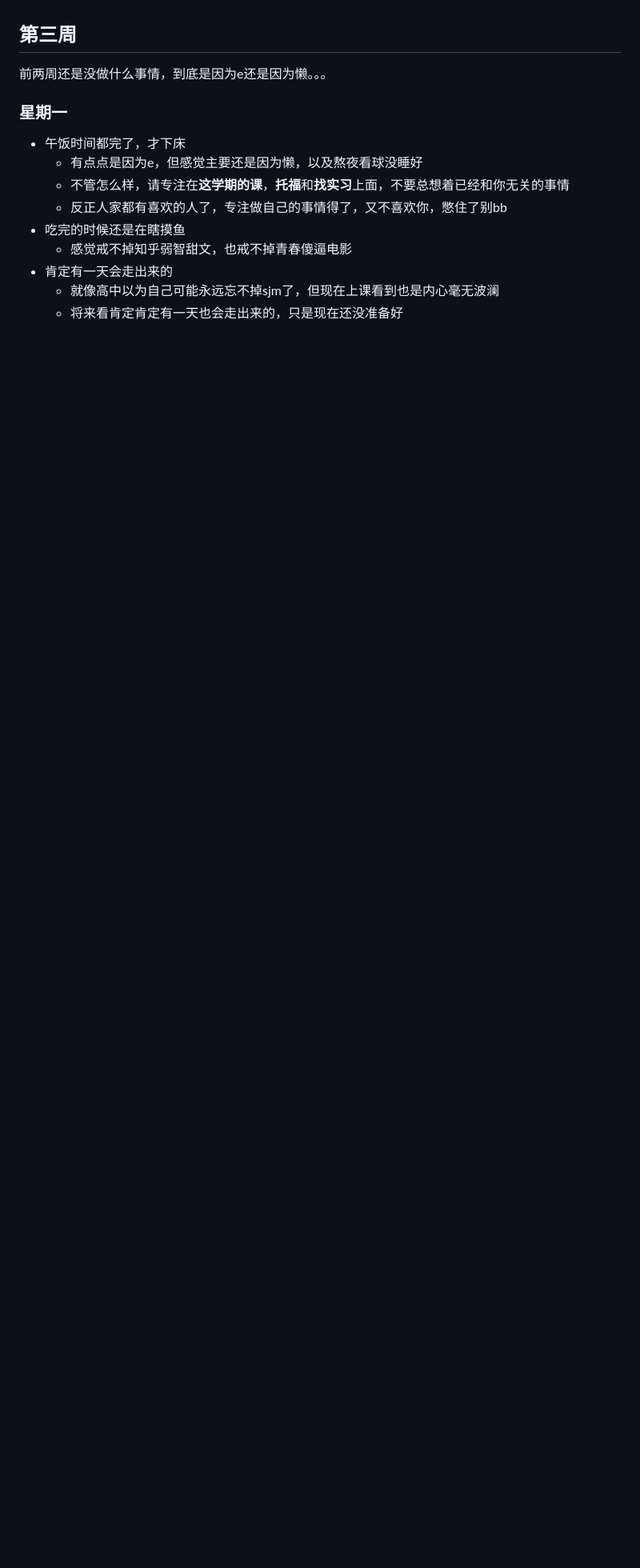
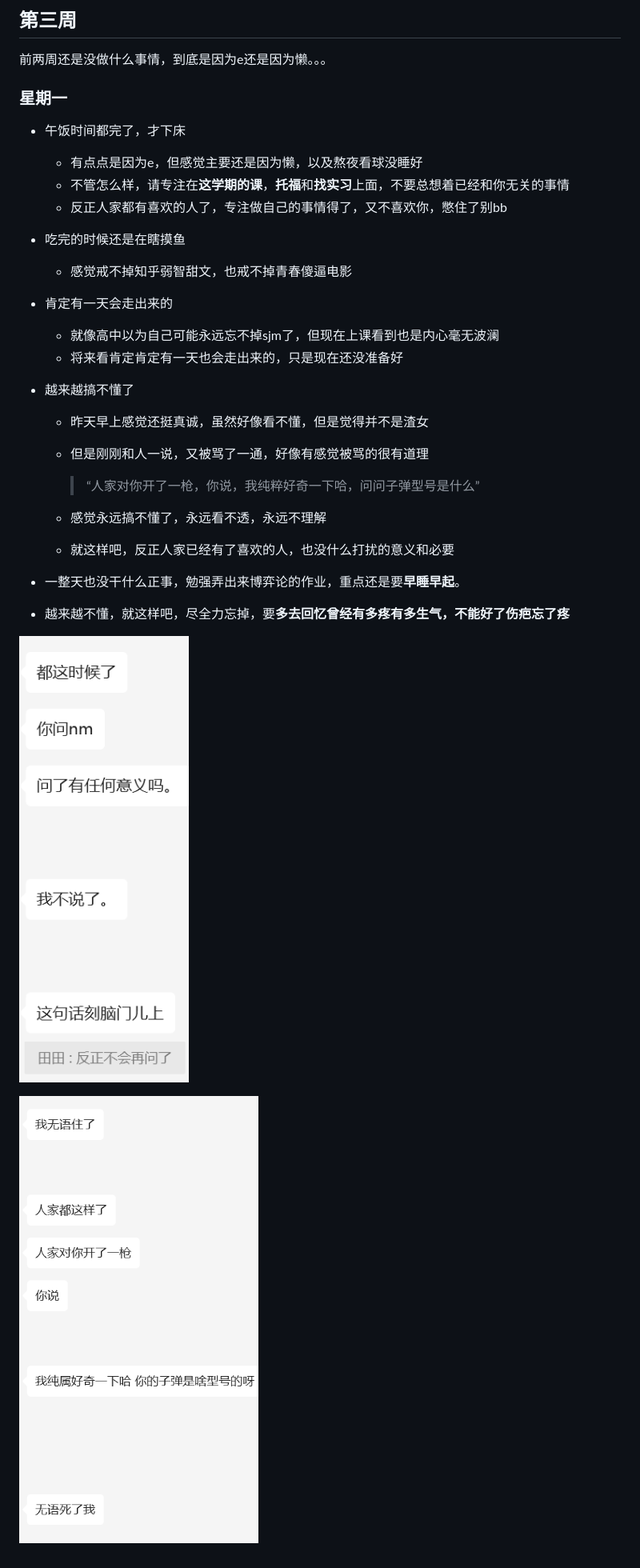
Before and after one commit to TianTian2002/TianTian2002.github.io, a Markdown page: semester6/week3.md, the part around the change. Shown: that part at 80% size. Drawn GitHub-style; pictures changed too: semester6/assets/image-20240311212920554.png (added), semester6/assets/image-20240311213005354.png (added); blank space fills up the shorter version.

```diff
--- a/semester6/week3.md
+++ b/semester6/week3.md
@@ -8,8 +8,29 @@
   - 有点点是因为e，但感觉主要还是因为懒，以及熬夜看球没睡好
   - 不管怎么样，请专注在**这学期的课**，**托福**和**找实习**上面，不要总想着已经和你无关的事情
   - 反正人家都有喜欢的人了，专注做自己的事情得了，又不喜欢你，憋住了别bb
+
 - 吃完的时候还是在瞎摸鱼
   - 感觉戒不掉知乎弱智甜文，也戒不掉青春傻逼电影
+
 - 肯定有一天会走出来的
   - 就像高中以为自己可能永远忘不掉sjm了，但现在上课看到也是内心毫无波澜
   - 将来看肯定肯定有一天也会走出来的，只是现在还没准备好
+
+- 越来越搞不懂了
+
+  - 昨天早上感觉还挺真诚，虽然好像看不懂，但是觉得并不是渣女
+
+  - 但是刚刚和人一说，又被骂了一通，好像有感觉被骂的很有道理
+
+    > “人家对你开了一枪，你说，我纯粹好奇一下哈，问问子弹型号是什么”
+
+  - 感觉永远搞不懂了，永远看不透，永远不理解
+  - 就这样吧，反正人家已经有了喜欢的人，也没什么打扰的意义和必要
+
+- 一整天也没干什么正事，勉强弄出来博弈论的作业，重点还是要**早睡早起**。
+
+- 越来越不懂，就这样吧，尽全力忘掉，要**多去回忆曾经有多疼有多生气，不能好了伤疤忘了疼**
+
+![image-20240311212920554](./assets/image-20240311212920554.png)
+
+![image-20240311213005354](./assets/image-20240311213005354.png)
```
Also changed, not shown: 1 other file.
